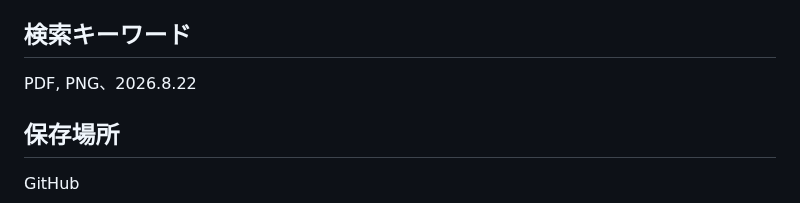
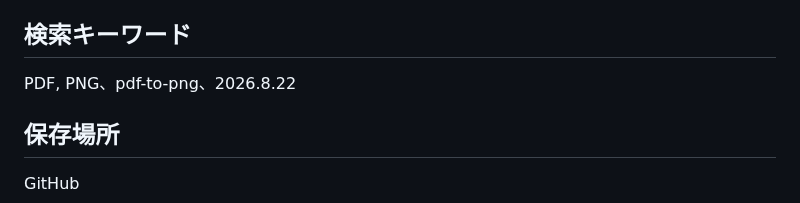
Before and after one commit to kira-nihongo-online/cerebral-cortex, a Markdown page: コード完成版/PDF→PNG_コード完成版.md, the part around the change. Drawn GitHub-style.

Commit message:
Cerebral Cortex: PDF→PNG_コード完成版

```diff
--- a/コード完成版/PDF→PNG_コード完成版.md
+++ b/コード完成版/PDF→PNG_コード完成版.md
@@ -10,7 +10,7 @@ PDF→PNG
 
 ## 検索キーワード
 
-PDF, PNG、2026.8.22
+PDF, PNG、pdf-to-png、2026.8.22
 
 ## 保存場所
 
```
